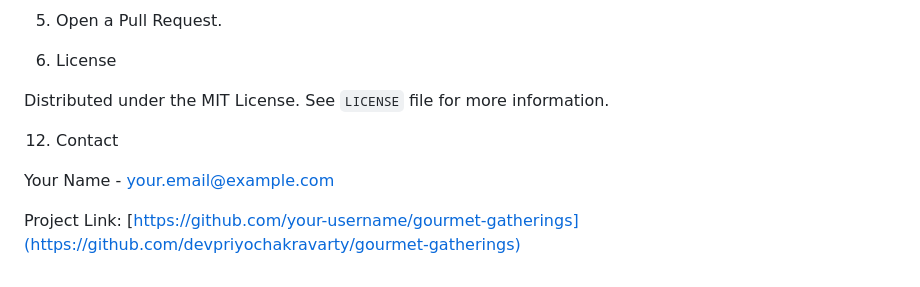
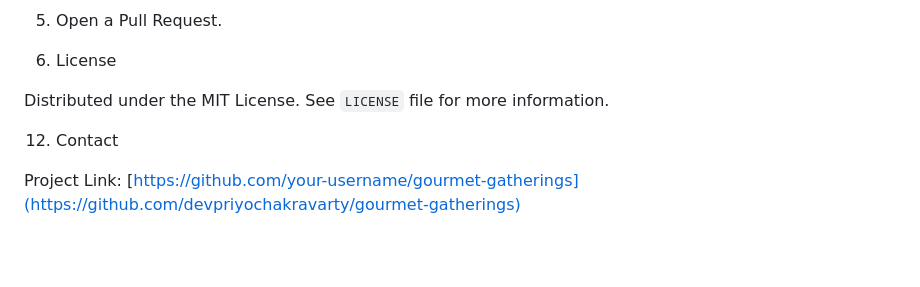
Before and after one commit to devpriyochakravarty/catering_management_system, a Markdown page: README.md, the part around the change. Drawn GitHub-style; blank space fills up the shorter version.

```diff
--- a/README.md
+++ b/README.md
@@ -109,6 +109,4 @@ Distributed under the MIT License. See `LICENSE` file for more information.
 
  12. Contact
 
-Your Name - your.email@example.com
-
 Project Link: [https://github.com/your-username/gourmet-gatherings](https://github.com/devpriyochakravarty/gourmet-gatherings)
```
